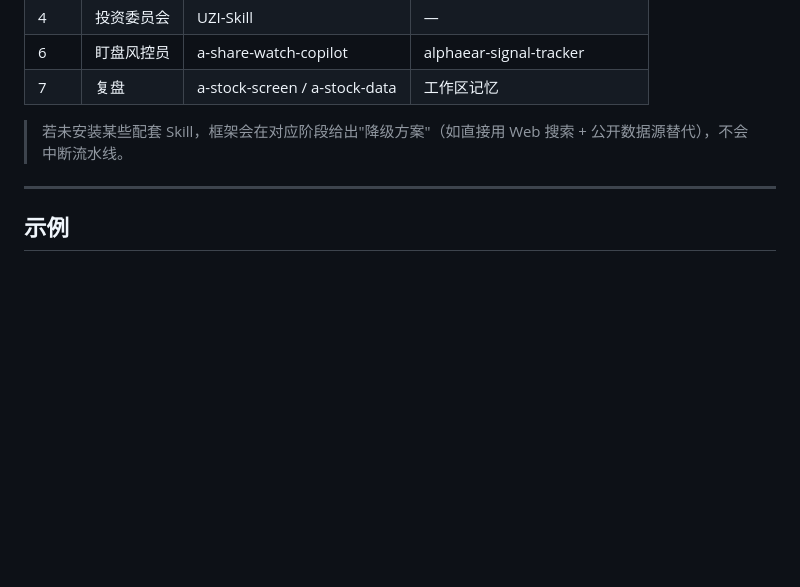
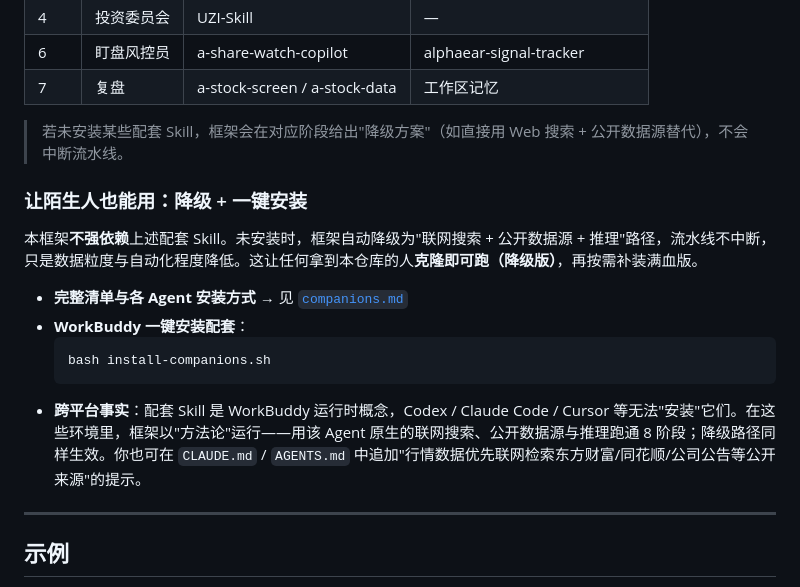
Before and after one commit to ChadXie/a-share-research-framework, a Markdown page: README.md, the part around the change. GitHub-like rendering; blank space fills up the shorter version.

Commit message:
feat: self-bootstrap + graceful degradation

````diff
--- a/README.md
+++ b/README.md
@@ -105,6 +105,17 @@ cp a-share-research-framework/SKILL.md ./AGENTS.md
 
 > 若未安装某些配套 Skill，框架会在对应阶段给出"降级方案"（如直接用 Web 搜索 + 公开数据源替代），不会中断流水线。
 
+### 让陌生人也能用：降级 + 一键安装
+
+本框架**不强依赖**上述配套 Skill。未安装时，框架自动降级为"联网搜索 + 公开数据源 + 推理"路径，流水线不中断，只是数据粒度与自动化程度降低。这让任何拿到本仓库的人**克隆即可跑（降级版）**，再按需补装满血版。
+
+- **完整清单与各 Agent 安装方式** → 见 [`companions.md`](./companions.md)
+- **WorkBuddy 一键安装配套**：
+  ```bash
+  bash install-companions.sh
+  ```
+- **跨平台事实**：配套 Skill 是 WorkBuddy 运行时概念，Codex / Claude Code / Cursor 等无法"安装"它们。在这些环境里，框架以"方法论"运行——用该 Agent 原生的联网搜索、公开数据源与推理跑通 8 阶段；降级路径同样生效。你也可在 `CLAUDE.md` / `AGENTS.md` 中追加"行情数据优先联网检索东方财富/同花顺/公司公告等公开来源"的提示。
+
 ---
 
 ## 示例
````
